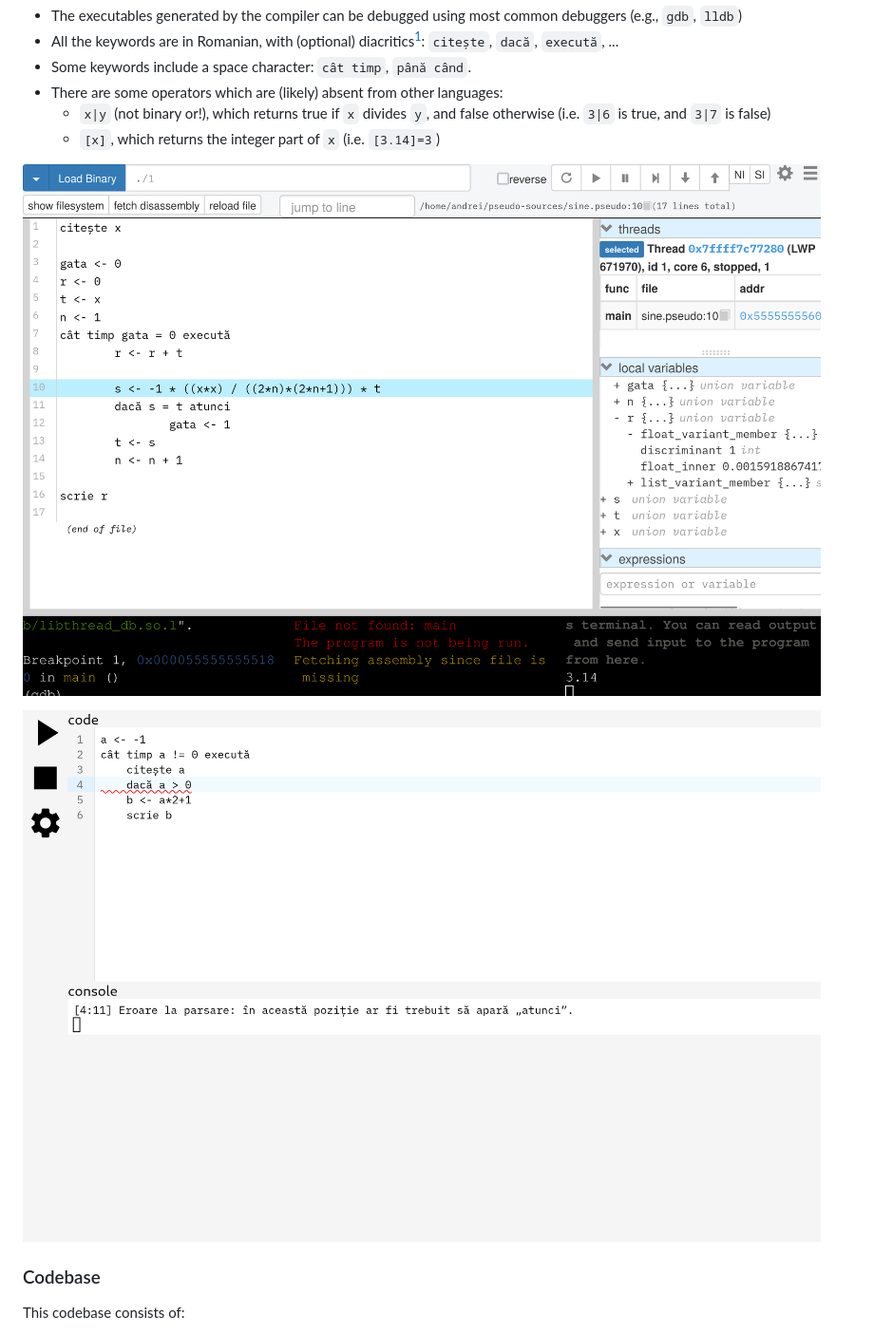
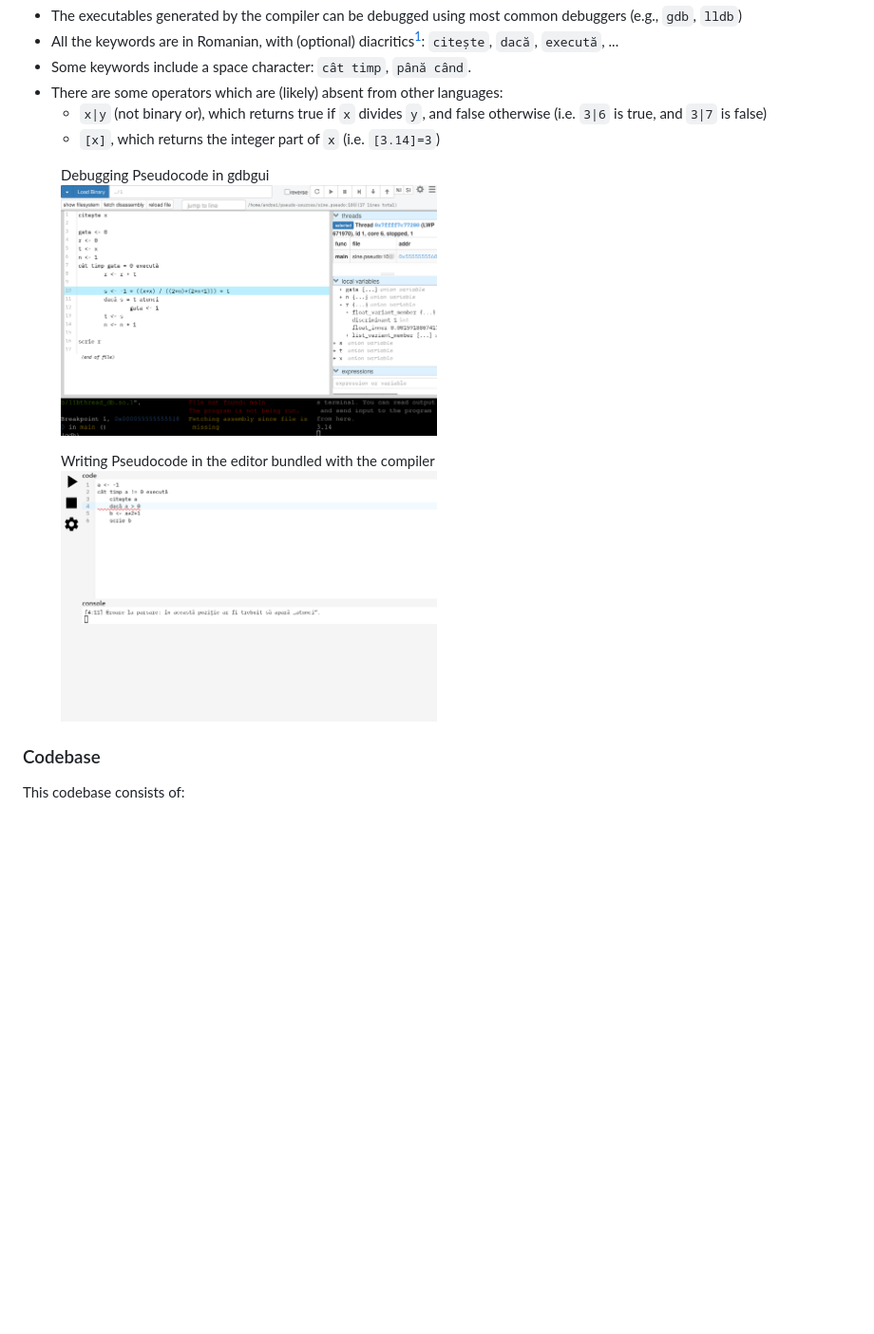
Before and after one commit to CyborgSquirrel/pseudo-compilator, a Markdown page: README.md, the part around one of its changes. Shown at 95% size. Drawn GitHub-style; blank space fills up the shorter version.

```diff
--- a/README.md
+++ b/README.md
@@ -30,13 +30,19 @@ The following is a selection of intriguing facts about the Pseudocode compiler:
   `dacă`, `execută`, ...
 - Some keywords include a space character: `cât timp`, `până când`.
 - There are some operators which are (likely) absent from other languages:
-  - `x|y` (not binary or!), which returns true if `x` divides `y`, and false
+  - `x|y` (not binary or), which returns true if `x` divides `y`, and false
     otherwise (i.e. `3|6` is true, and `3|7` is false)
   - `[x]`, which returns the integer part of `x` (i.e. `[3.14]=3`)
 
-![Debugging a Pseudocode file in gdbgui](docs/res/debug_progress.png)
+<figure>
+<figcaption>Debugging Pseudocode in gdbgui</figcaption>
+<img src="docs/res/debug_progress.png" alt="Debugging Pseudocode in gdbgui" width="50%">
+</figure>
 
-![Writing Pseudocode in the editor bundled with the compiler](docs/res/editor_error.png)
+<figure>
+<figcaption>Writing Pseudocode in the editor bundled with the compiler</figcaption>
+<img src="docs/res/editor_error.png" alt="Writing Pseudocode in the editor bundled with the compiler" width="50%">
+</figure>
 
 ### Codebase
 
```
Also changed, not shown: other parts of README.md (+1 -1 lines).
